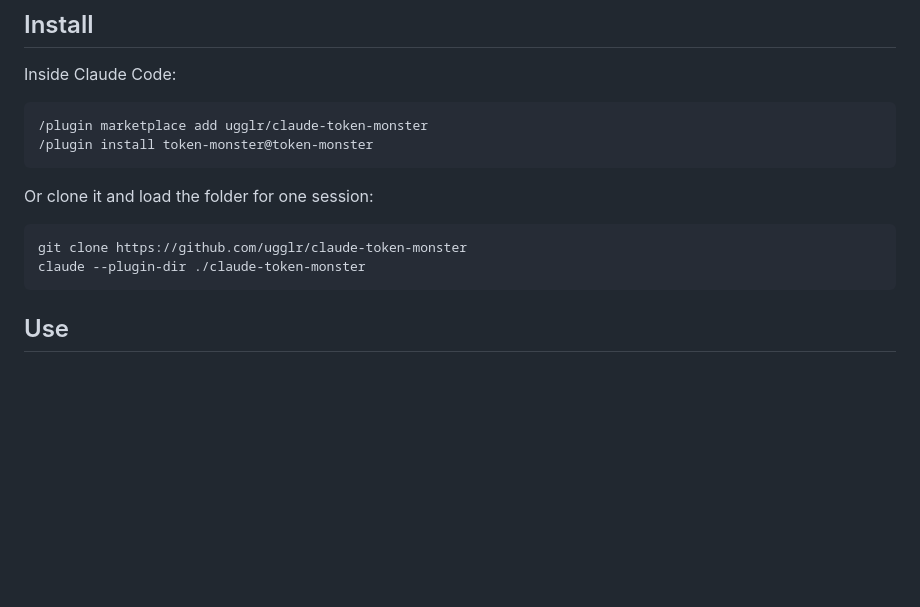
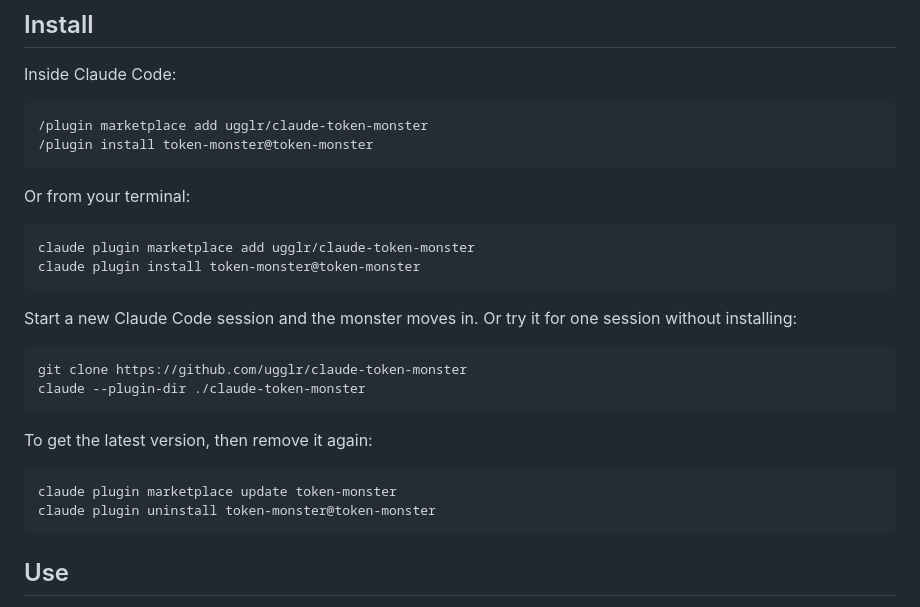
Before and after one commit to ugglr/claude-token-monster, a Markdown page: README.md, the part around the change. Rendered like a GitHub page; blank space fills up the shorter version.

Commit message:
README: terminal install, update and uninstall, checked against the live repo
Co-Authored-By: Claude Opus 5.5 <noreply@anthropic.com>

````diff
--- a/README.md
+++ b/README.md
@@ -57,11 +57,25 @@ Inside Claude Code:
 /plugin install token-monster@token-monster
 ```
 
-Or clone it and load the folder for one session:
+Or from your terminal:
 
+```bash
+claude plugin marketplace add ugglr/claude-token-monster
+claude plugin install token-monster@token-monster
 ```
+
+Start a new Claude Code session and the monster moves in. Or try it for one session without installing:
+
+```bash
 git clone https://github.com/ugglr/claude-token-monster
 claude --plugin-dir ./claude-token-monster
+```
+
+To get the latest version, then remove it again:
+
+```bash
+claude plugin marketplace update token-monster
+claude plugin uninstall token-monster@token-monster
 ```
 
 ## Use
````
